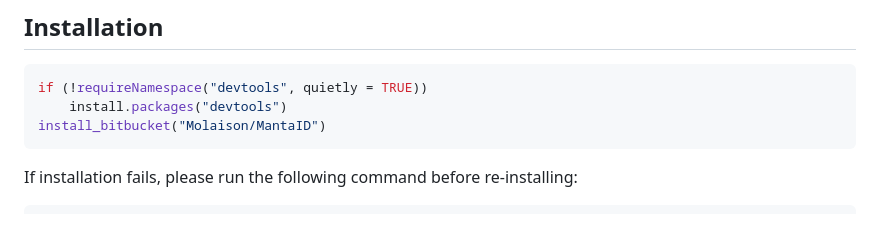
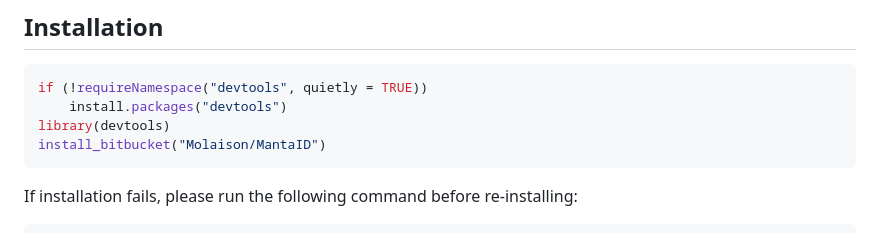
Before and after one commit to Molaison/MantaID, a Markdown page: readme.md, the part around the change. GitHub-like rendering.

Commit message:
add library(devtools)

````diff
--- a/readme.md
+++ b/readme.md
@@ -31,6 +31,7 @@ BiocManager::install("biomaRt", version = "3.16",force = TRUE)
 ```R
 if (!requireNamespace("devtools", quietly = TRUE))
     install.packages("devtools")
+library(devtools)
 install_bitbucket("Molaison/MantaID")
 ```
 
````
